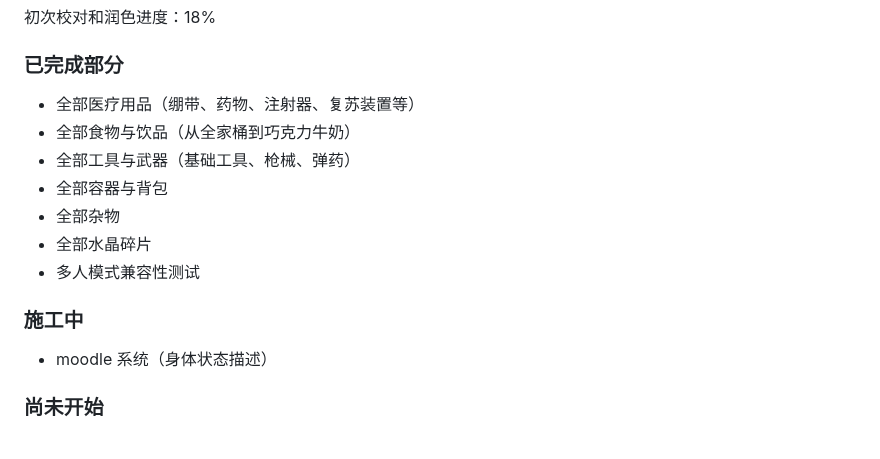
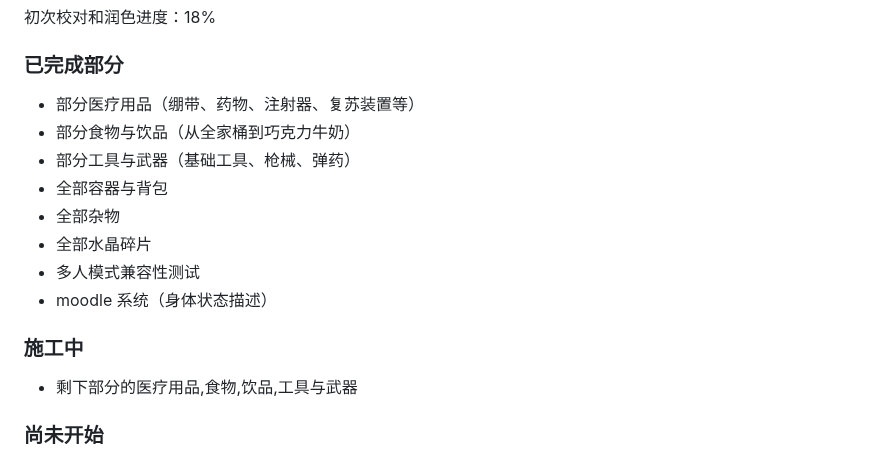
Before and after one commit to tigerLin0127/Casualties-Unknown-tigerLin_Custom_Trans, a Markdown page: README.md, the part around the change. GitHub-like rendering.

```diff
--- a/README.md
+++ b/README.md
@@ -144,17 +144,16 @@
 初次校对和润色进度：18%
 
 ### 已完成部分
-- 全部医疗用品（绷带、药物、注射器、复苏装置等）
-- 全部食物与饮品（从全家桶到巧克力牛奶）
-- 全部工具与武器（基础工具、枪械、弹药）
+- 部分医疗用品（绷带、药物、注射器、复苏装置等）
+- 部分食物与饮品（从全家桶到巧克力牛奶）
+- 部分工具与武器（基础工具、枪械、弹药）
 - 全部容器与背包
 - 全部杂物
 - 全部水晶碎片
 - 多人模式兼容性测试
-
+- moodle 系统（身体状态描述）
 ### 施工中
-- moodle 系统（身体状态描述）
-
+- 剩下部分的医疗用品,食物,饮品,工具与武器
 ### 尚未开始
 - 角色语音台词（吃东西、受伤、情绪波动等）
 - 笔记与PDA文本
```
